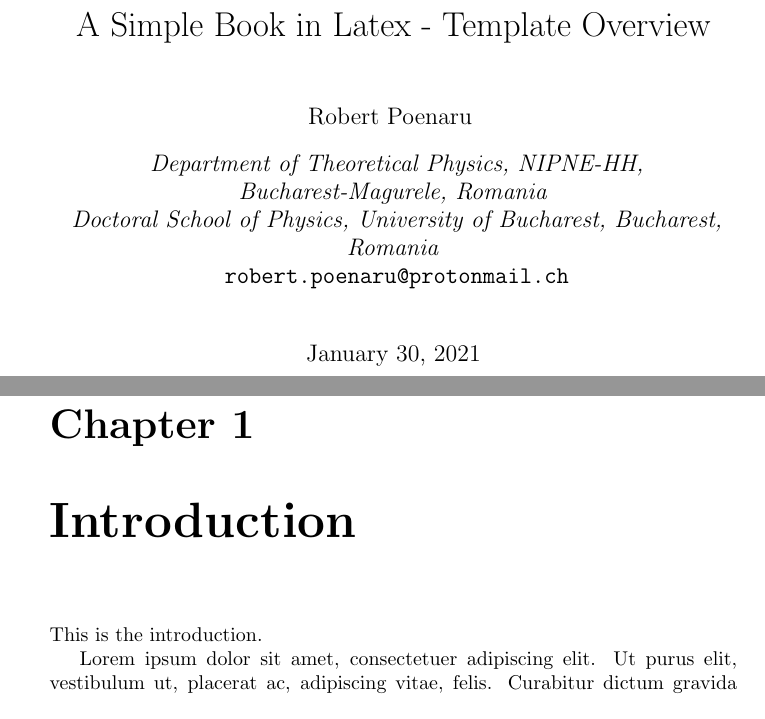
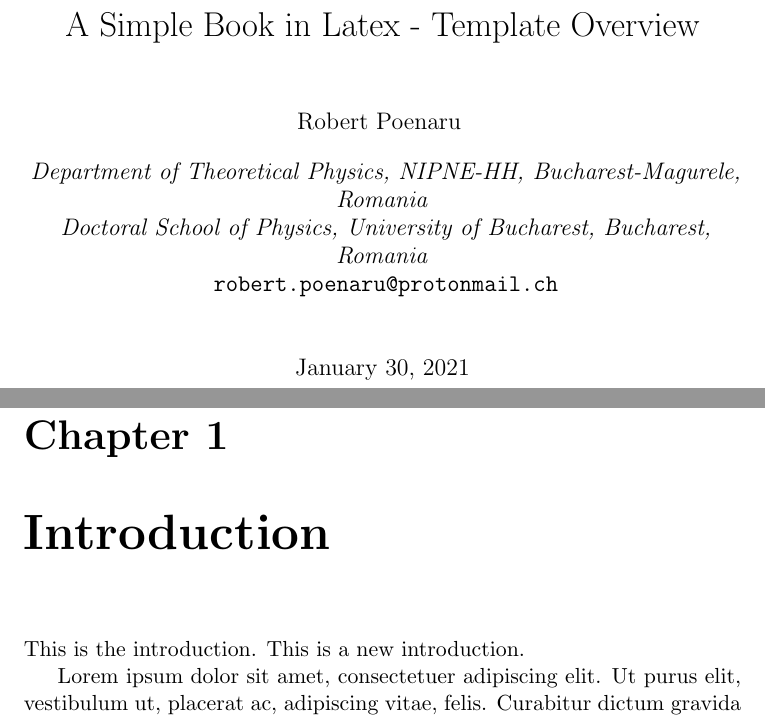
Before and after one commit to basavyr/Overleaf-Book-Template, a LaTeX book (main.tex, which reads content/Introduction.tex): two parts of pages 1 and 7 of 12, joined at a grey line, cut so that both start at the same text. Compiled offline with pdfLaTeX.

Commit message:
Updates from Overleaf

```diff
--- a/content/Introduction.tex
+++ b/content/Introduction.tex
@@ -1,5 +1,5 @@
 \chapter{Introduction}
 
-This is the introduction.
+This is the introduction. This is a new introduction.
 
 \lipsum[1-2]
--- a/main.tex
+++ b/main.tex
@@ -1,4 +1,4 @@
-\documentclass{book}
+\documentclass[a4paper,11pt]{book}
 \usepackage[utf8]{inputenc}
 
 %additional packages
```
